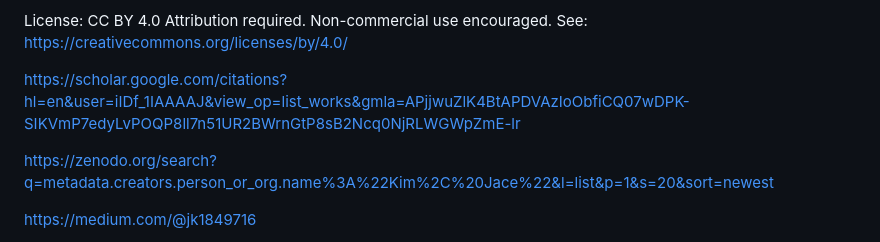
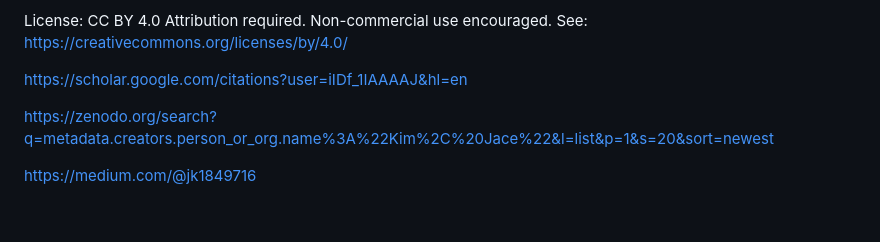
Before and after one commit to JaceKim9/Symbolic-Persona-Coding-SPC-, a Markdown page: README.md, the part around the change. Rendered like a GitHub page; blank space fills up the shorter version.

```diff
--- a/README.md
+++ b/README.md
@@ -13,7 +13,7 @@ Attribution required.
 Non-commercial use encouraged.
 See: https://creativecommons.org/licenses/by/4.0/
 
-https://scholar.google.com/citations?hl=en&user=iIDf_1IAAAAJ&view_op=list_works&gmla=APjjwuZlK4BtAPDVAzIoObfiCQ07wDPK-SIKVmP7edyLvPOQP8ll7n51UR2BWrnGtP8sB2Ncq0NjRLWGWpZmE-lr
+https://scholar.google.com/citations?user=iIDf_1IAAAAJ&hl=en
 
 https://zenodo.org/search?q=metadata.creators.person_or_org.name%3A%22Kim%2C%20Jace%22&l=list&p=1&s=20&sort=newest
 
```
